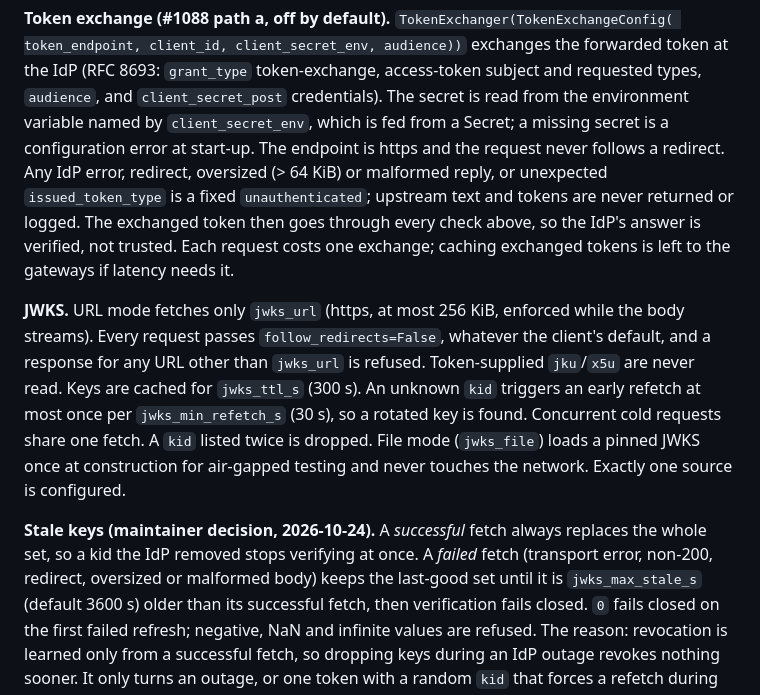
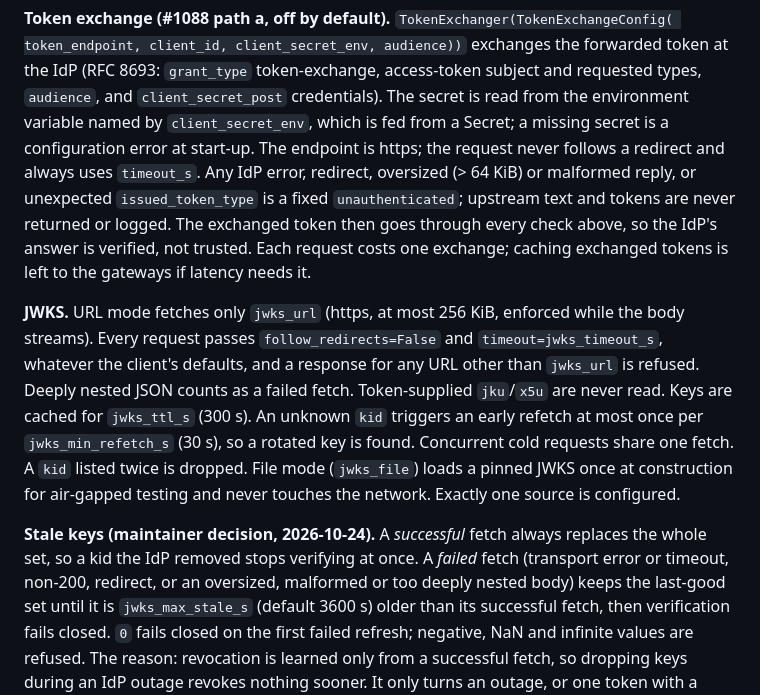
Before and after one commit to yonatan895/qdrant-pdf-rag, a Markdown page: docs/team-tools.md, the part around the change. Drawn GitHub-style.

Commit message:
Document per-request timeouts and deep-JSON handling (#1076)
Co-Authored-By: Claude Opus 5.5 <noreply@anthropic.com>

```diff
--- a/docs/team-tools.md
+++ b/docs/team-tools.md
@@ -69,7 +69,7 @@ token at the IdP (RFC 8693: `grant_type` token-exchange, access-token subject an
 requested types, `audience`, and `client_secret_post` credentials). The secret is
 read from the environment variable named by `client_secret_env`, which is fed from
 a Secret; a missing secret is a configuration error at start-up. The endpoint is
-https and the request never follows a redirect. Any IdP error, redirect, oversized
+https; the request never follows a redirect and always uses `timeout_s`. Any IdP error, redirect, oversized
 (> 64 KiB) or malformed reply, or unexpected `issued_token_type` is a fixed
 `unauthenticated`; upstream text and tokens are never returned or logged. The
 exchanged token then goes through every check above, so the IdP's answer is
@@ -77,8 +77,9 @@ verified, not trusted. Each request costs one exchange; caching exchanged tokens
 is left to the gateways if latency needs it.
 
 **JWKS.** URL mode fetches only `jwks_url` (https, at most 256 KiB, enforced while
-the body streams). Every request passes `follow_redirects=False`, whatever the
-client's default, and a response for any URL other than `jwks_url` is refused.
+the body streams). Every request passes `follow_redirects=False` and
+`timeout=jwks_timeout_s`, whatever the client's defaults, and a response for any
+URL other than `jwks_url` is refused. Deeply nested JSON counts as a failed fetch.
 Token-supplied `jku`/`x5u` are never read. Keys are cached for `jwks_ttl_s` (300 s).
 An unknown `kid` triggers an early refetch at most once per `jwks_min_refetch_s`
 (30 s), so a rotated key is found. Concurrent cold requests share one fetch. A
@@ -88,7 +89,8 @@ source is configured.
 
 **Stale keys (maintainer decision, 2026-10-24).** A *successful* fetch always
 replaces the whole set, so a kid the IdP removed stops verifying at once. A
-*failed* fetch (transport error, non-200, redirect, oversized or malformed body)
+*failed* fetch (transport error or timeout, non-200, redirect, or an oversized, malformed or
+too deeply nested body)
 keeps the last-good set until it is `jwks_max_stale_s` (default 3600 s) older than
 its successful fetch, then verification fails closed. `0` fails closed on the
 first failed refresh; negative, NaN and infinite values are refused. The reason:
```
